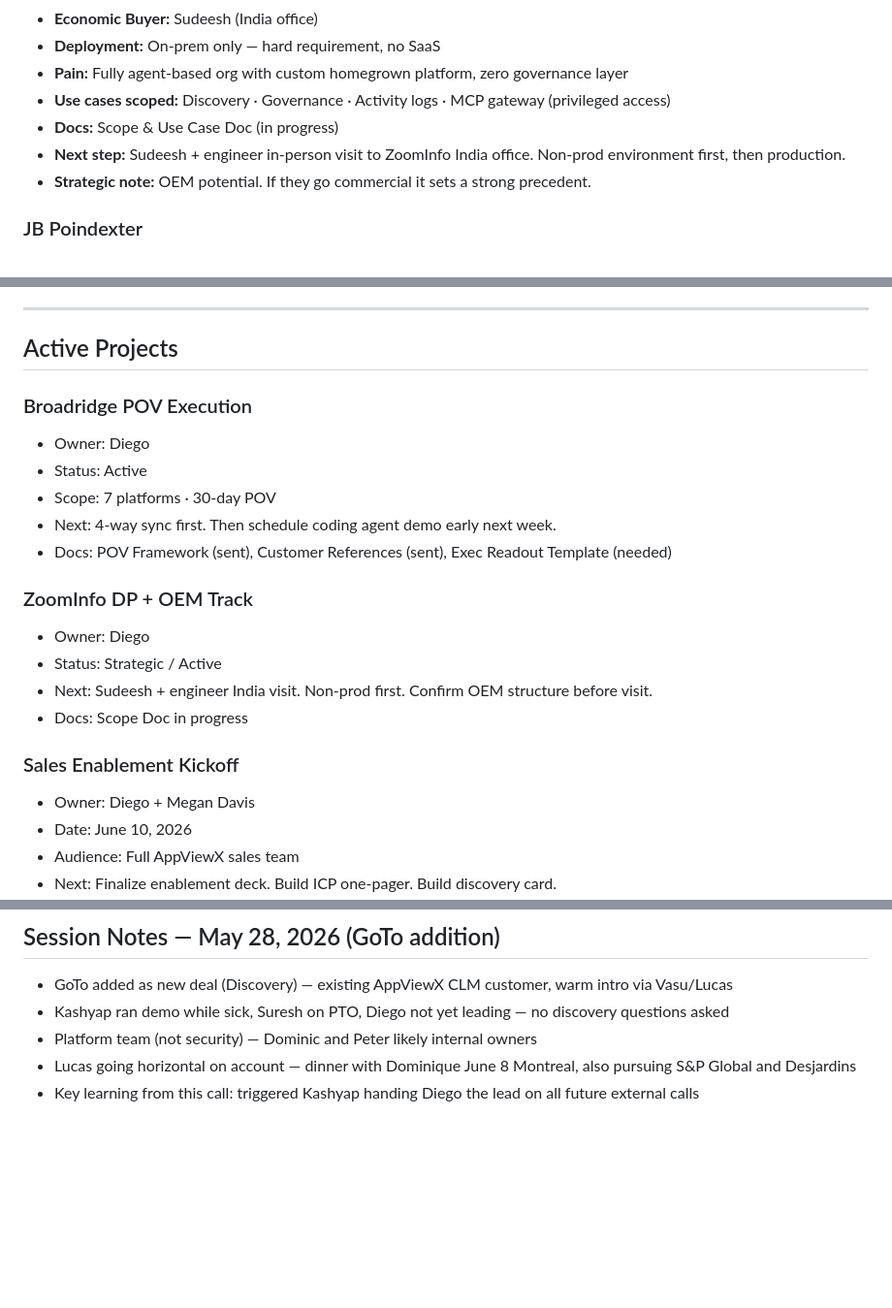
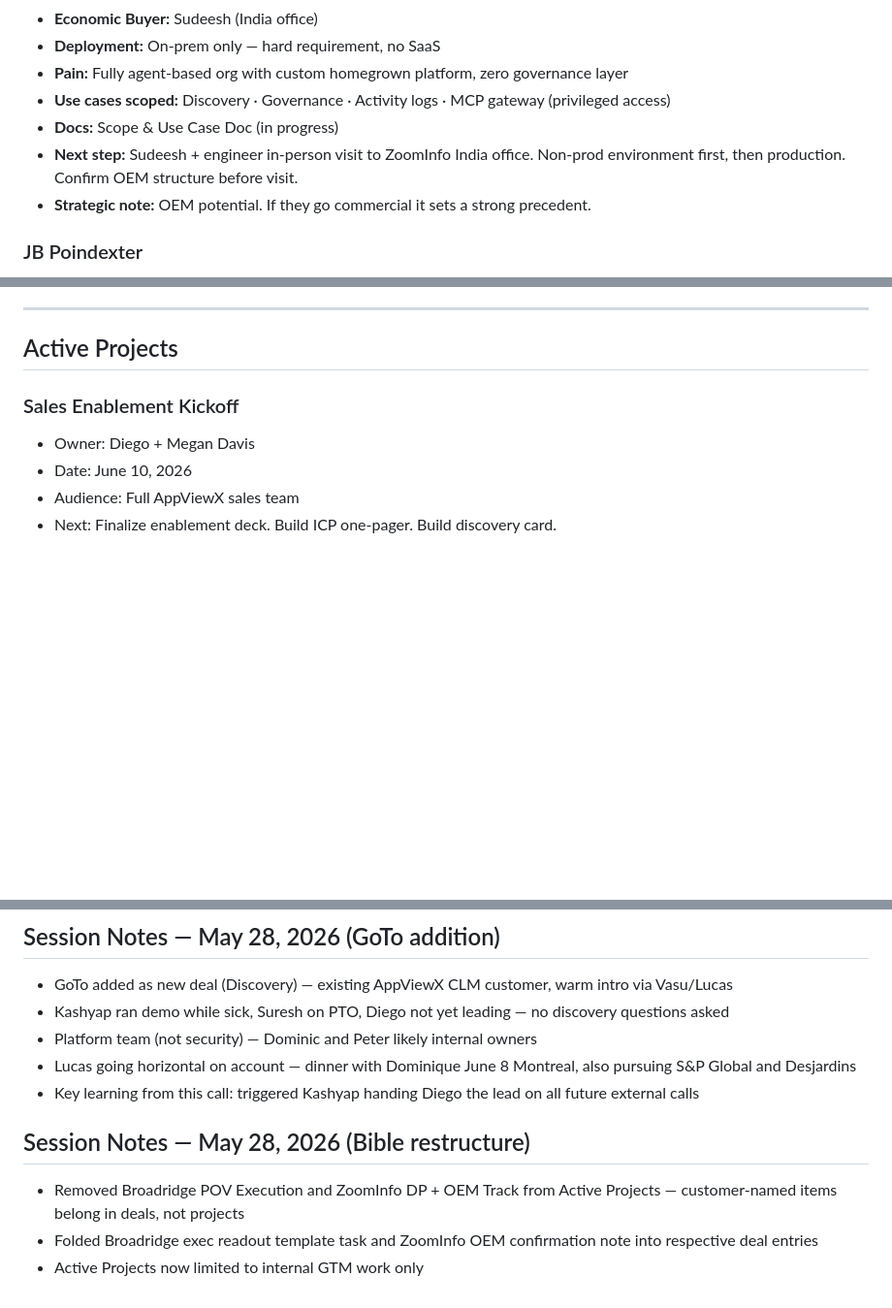
Before and after one commit to dm851/eos-gtm, a Markdown page: STATE.md, 3 parts joined by grey strips. Shown at 97% size. Rendered like a GitHub page; blank space fills up the shorter version.

Commit message:
Restructure: move customer-named items from Projects into Deals

```diff
--- a/STATE.md
+++ b/STATE.md
@@ -58,7 +59,7 @@ Drop this file into any new chat alongside AGENT.md to restore full context inst
 - **Pain:** Fully agent-based org with custom homegrown platform, zero governance layer
 - **Use cases scoped:** Discovery · Governance · Activity logs · MCP gateway (privileged access)
 - **Docs:** Scope & Use Case Doc (in progress)
-- **Next step:** Sudeesh + engineer in-person visit to ZoomInfo India office. Non-prod environment first, then production.
+- **Next step:** Sudeesh + engineer in-person visit to ZoomInfo India office. Non-prod environment first, then production. Confirm OEM structure before visit.
 - **Strategic note:** OEM potential. If they go commercial it sets a strong precedent.
 
 ### JB Poindexter
@@ -118,19 +119,6 @@ Drop this file into any new chat alongside AGENT.md to restore full context inst
 ---
 
 ## Active Projects
-
-### Broadridge POV Execution
-- Owner: Diego
-- Status: Active
-- Scope: 7 platforms · 30-day POV
-- Next: 4-way sync first. Then schedule coding agent demo early next week.
-- Docs: POV Framework (sent), Customer References (sent), Exec Readout Template (needed)
-
-### ZoomInfo DP + OEM Track
-- Owner: Diego
-- Status: Strategic / Active
-- Next: Sudeesh + engineer India visit. Non-prod first. Confirm OEM structure before visit.
-- Docs: Scope Doc in progress
 
 ### Sales Enablement Kickoff
 - Owner: Diego + Megan Davis
@@ -213,3 +201,8 @@ Drop this file into any new chat alongside AGENT.md to restore full context inst
 - Platform team (not security) — Dominic and Peter likely internal owners
 - Lucas going horizontal on account — dinner with Dominique June 8 Montreal, also pursuing S&P Global and Desjardins
 - Key learning from this call: triggered Kashyap handing Diego the lead on all future external calls
+
+## Session Notes — May 28, 2026 (Bible restructure)
+- Removed Broadridge POV Execution and ZoomInfo DP + OEM Track from Active Projects — customer-named items belong in deals, not projects
+- Folded Broadridge exec readout template task and ZoomInfo OEM confirmation note into respective deal entries
+- Active Projects now limited to internal GTM work only
```
Also changed, not shown: other parts of STATE.md (+1 -0 lines).
